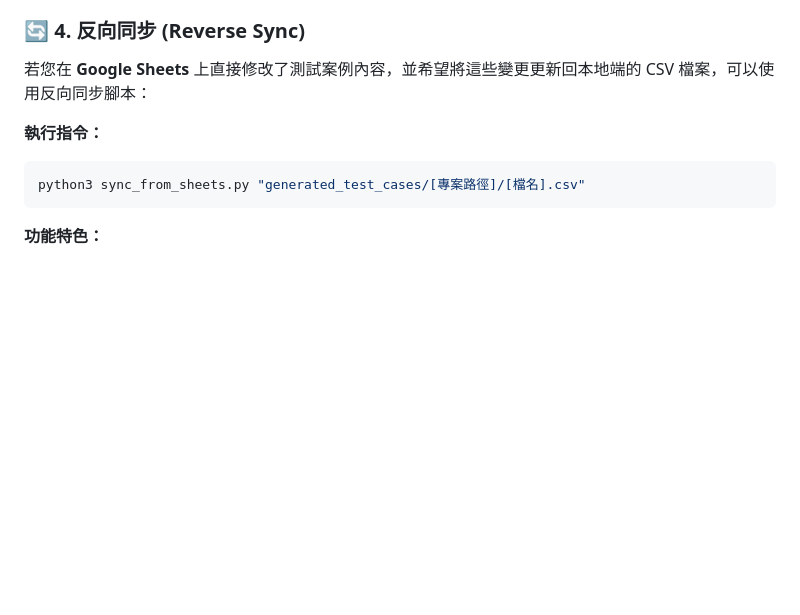
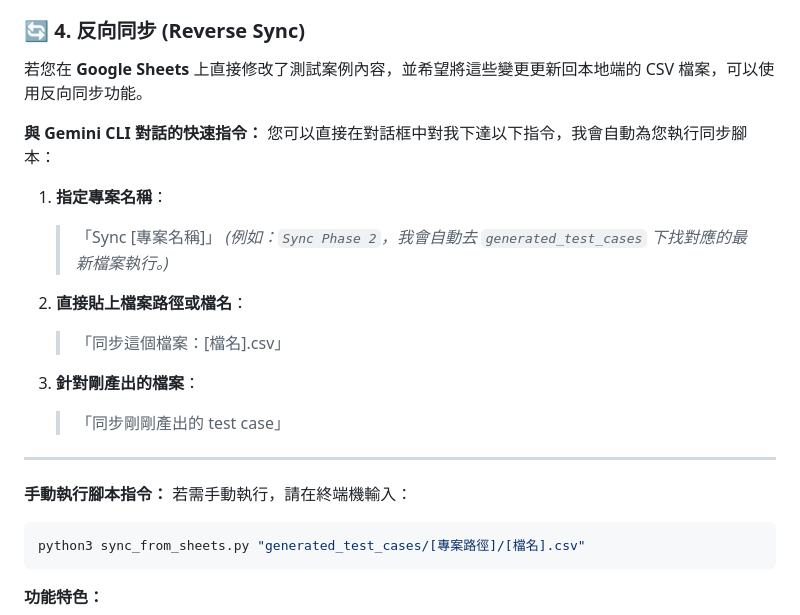
Before and after one commit to DansonW/testcase_automation_sync, a Markdown page: README.md, the part around the change. Drawn GitHub-style; blank space fills up the shorter version.

Commit message:
docs: add rapid sync commands for Gemini CLI in README.md

````diff
--- a/README.md
+++ b/README.md
@@ -103,9 +103,25 @@ gemini
 
 ### 🔄 4. 反向同步 (Reverse Sync)
 
-若您在 **Google Sheets** 上直接修改了測試案例內容，並希望將這些變更更新回本地端的 CSV 檔案，可以使用反向同步腳本：
+若您在 **Google Sheets** 上直接修改了測試案例內容，並希望將這些變更更新回本地端的 CSV 檔案，可以使用反向同步功能。
 
-**執行指令：**
+**與 Gemini CLI 對話的快速指令：**
+您可以直接在對話框中對我下達以下指令，我會自動為您執行同步腳本：
+
+1.  **指定專案名稱**：
+    > 「Sync [專案名稱]」
+    > *(例如：`Sync Phase 2`，我會自動去 `generated_test_cases` 下找對應的最新檔案執行。)*
+
+2.  **直接貼上檔案路徑或檔名**：
+    > 「同步這個檔案：[檔名].csv」
+
+3.  **針對剛產出的檔案**：
+    > 「同步剛剛產出的 test case」
+
+---
+
+**手動執行腳本指令：**
+若需手動執行，請在終端機輸入：
 ```bash
 python3 sync_from_sheets.py "generated_test_cases/[專案路徑]/[檔名].csv"
 ```
````
